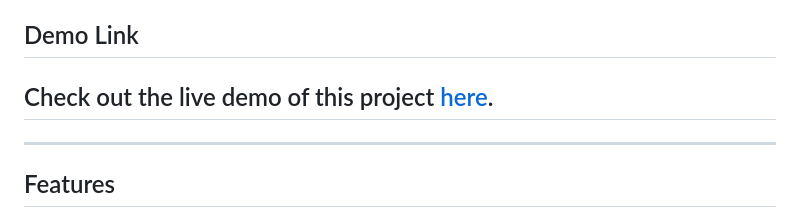
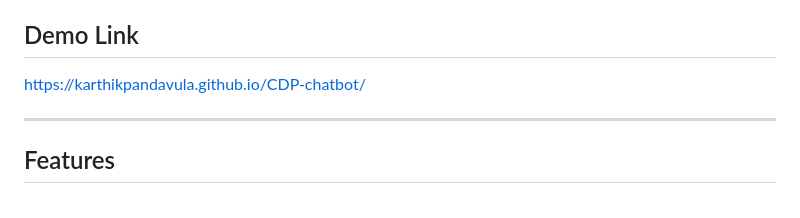
Before and after one commit to karthikpandavula/CDP-chatbot, a Markdown page: README.md, the part around the change. Drawn GitHub-style.

```diff
--- a/README.md
+++ b/README.md
@@ -3,7 +3,7 @@
 The **CDP Chatbot** is a web-based application designed to assist users with questions related to Customer Data Platforms (CDP). Built using Python, Flask, and Hugging Face's `transformers` library, this chatbot delivers intelligent responses to user queries about CDP usage and integration. The application features a user-friendly interface and seamless communication between users and the chatbot.
 
 ## Demo Link
-## Check out the live demo of this project [here](https://karthikpandavula.github.io/CDP-chatbot/).
+https://karthikpandavula.github.io/CDP-chatbot/
 
 ---
 
```
